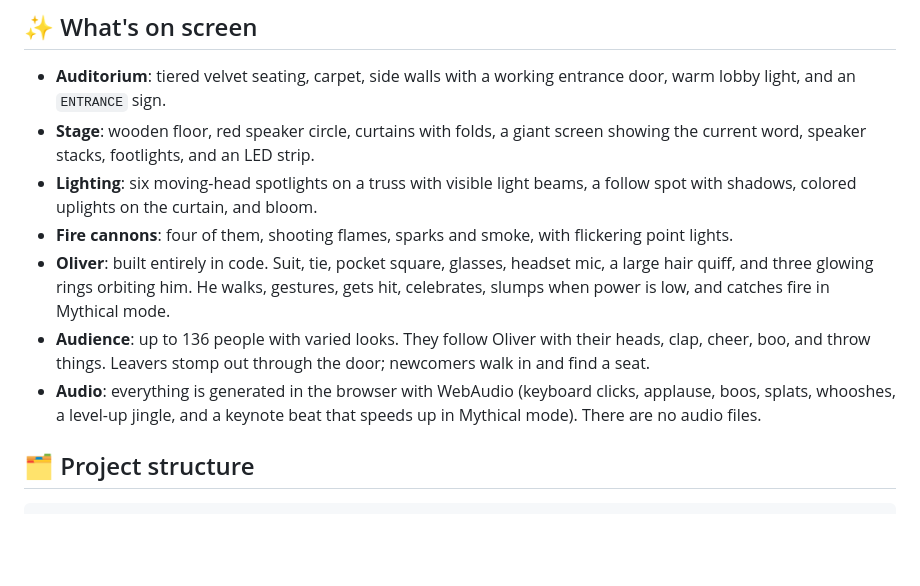
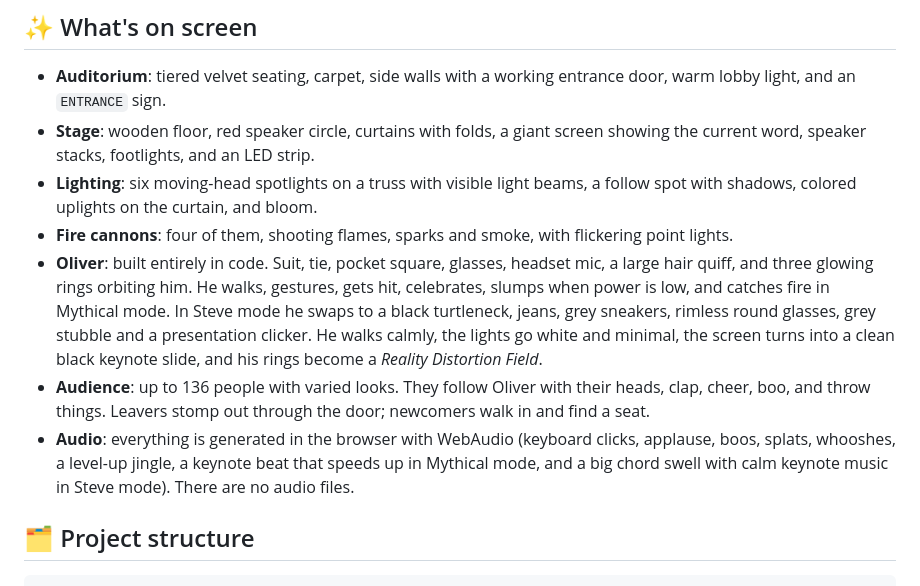
Before and after one commit to edgarberlinck/oliver-the-coach, a Markdown page: README.md, the part around one of its changes. Rendered like a GitHub page; blank space fills up the shorter version.

```diff
--- a/README.md
+++ b/README.md
@@ -72,9 +76,9 @@ It runs in any modern desktop browser with WebGL2. Check **Oliver's voice** on t
 - **Stage**: wooden floor, red speaker circle, curtains with folds, a giant screen showing the current word, speaker stacks, footlights, and an LED strip.
 - **Lighting**: six moving-head spotlights on a truss with visible light beams, a follow spot with shadows, colored uplights on the curtain, and bloom.
 - **Fire cannons**: four of them, shooting flames, sparks and smoke, with flickering point lights.
-- **Oliver**: built entirely in code. Suit, tie, pocket square, glasses, headset mic, a large hair quiff, and three glowing rings orbiting him. He walks, gestures, gets hit, celebrates, slumps when power is low, and catches fire in Mythical mode.
+- **Oliver**: built entirely in code. Suit, tie, pocket square, glasses, headset mic, a large hair quiff, and three glowing rings orbiting him. He walks, gestures, gets hit, celebrates, slumps when power is low, and catches fire in Mythical mode. In Steve mode he swaps to a black turtleneck, jeans, grey sneakers, rimless round glasses, grey stubble and a presentation clicker. He walks calmly, the lights go white and minimal, the screen turns into a clean black keynote slide, and his rings become a *Reality Distortion Field*.
 - **Audience**: up to 136 people with varied looks. They follow Oliver with their heads, clap, cheer, boo, and throw things. Leavers stomp out through the door; newcomers walk in and find a seat.
-- **Audio**: everything is generated in the browser with WebAudio (keyboard clicks, applause, boos, splats, whooshes, a level-up jingle, and a keynote beat that speeds up in Mythical mode). There are no audio files.
+- **Audio**: everything is generated in the browser with WebAudio (keyboard clicks, applause, boos, splats, whooshes, a level-up jingle, a keynote beat that speeds up in Mythical mode, and a big chord swell with calm keynote music in Steve mode). There are no audio files.
 
 ## 🗂️ Project structure
 
```
Also changed, not shown: other parts of README.md (+8 -4 lines), docs/screenshots/steve.png (added), 7 other files.
